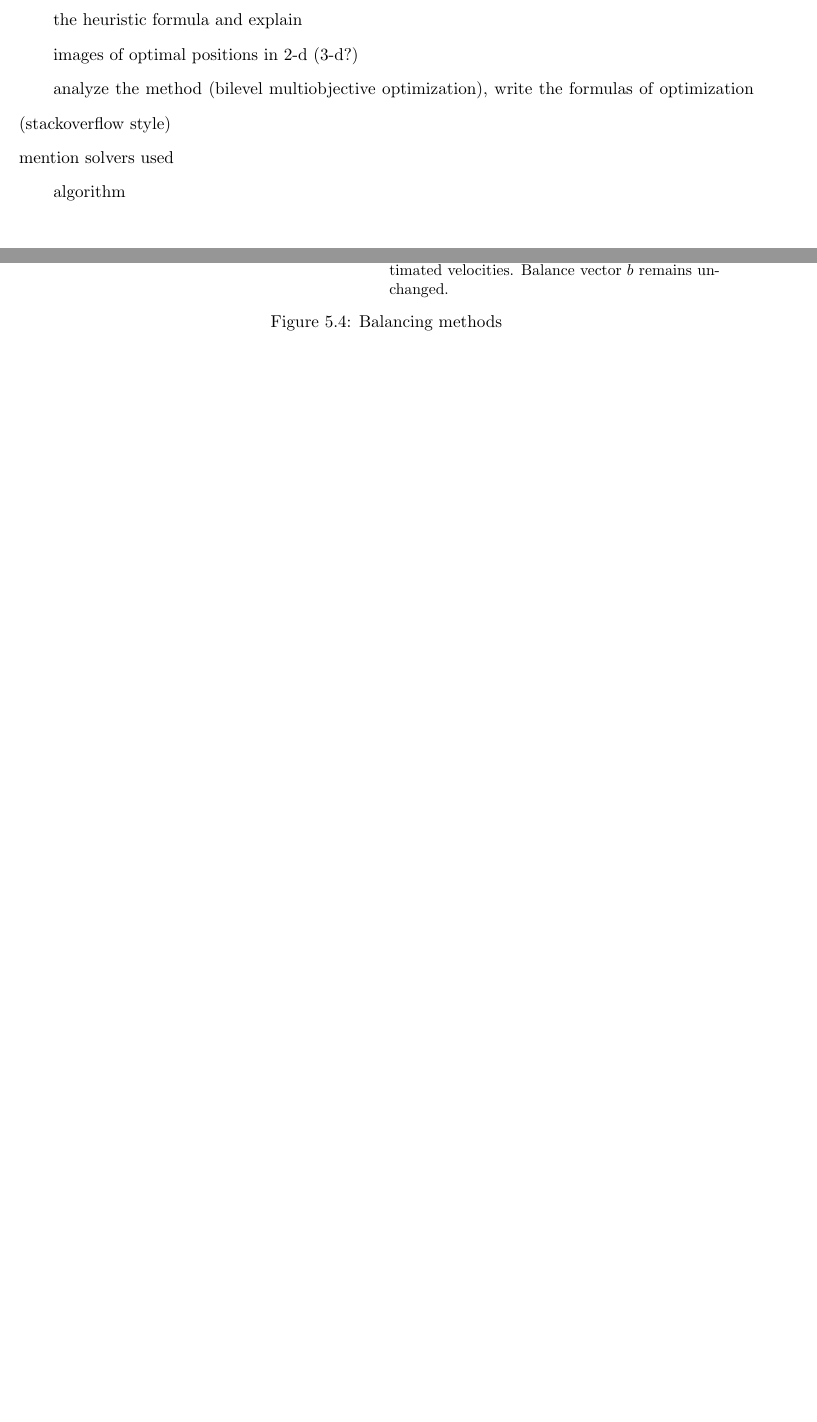
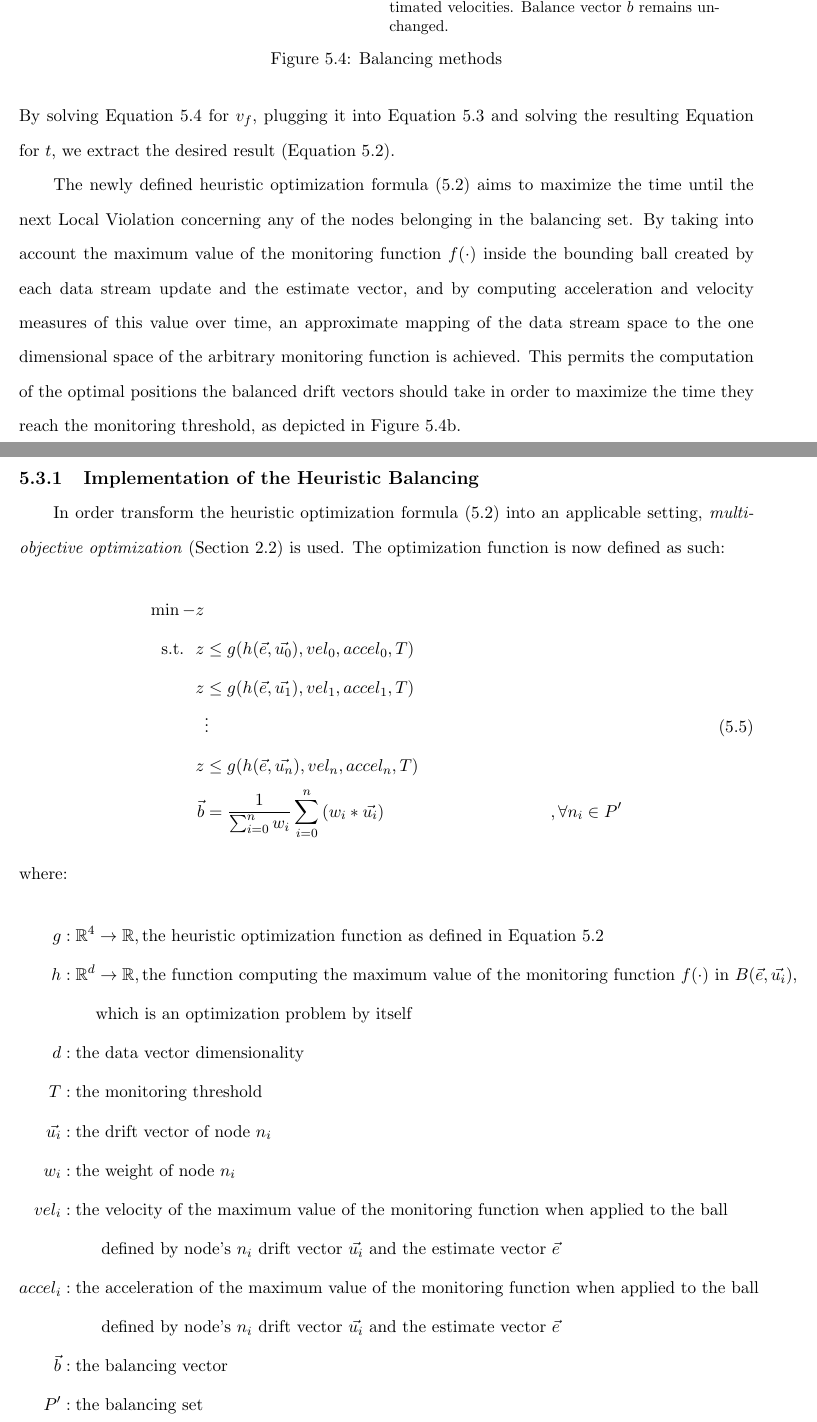
Before and after one commit to alexdkeros/GM_Thesis_latex, a LaTeX thesis (GM_Thesis/thesis.tex, which reads GM_Thesis/doc/implementation.tex, GM_Thesis/usuthesis.cls): two parts of pages 26 and 27 of 34 before the commit and two parts of pages 28 and 29 of 37 after it, joined at a grey line, cut at the place of the change, the shorter picture padded with empty space. Compiled offline with pdfLaTeX.

Commit message:
heuristic optimization impl

```diff
--- a/GM_Thesis/doc/implementation.tex
+++ b/GM_Thesis/doc/implementation.tex
@@ -145,2 +153,6 @@ use simple velocity and acceleration estimations of drift vectors to enhance res
+vel_i(t_{lv})&:\text{the estimated velocity of the maximum value of the monitoring function $f(\cdot)$}\\&\qquad\text{when applied to the bounding ball created by the data stream update of node $n_i$}\\&\qquad\text{and the estimate vector $\vec{e}$ at time $t_{lv}$}\\
+accel_i(t_{lv})&:\text{the estimated acceleration of the maximum value of the monitoring function $f(\cdot)$}\\&\qquad\text{when applied to the bounding ball created by the data stream update of node $n_i$}\\&\qquad\text{and the estimate vector $\vec{e}$ at time $t_{lv}$}\\
+t_{lv}&:\text{time of Local Violation occurrence}\\
+P'&:\text{the balancing set}\\
+\end{align*}
 
-the heuristic formula and explain
@@ -147,10 +168,9 @@ the heuristic formula and explain
+v_f^2=v_i^2+2*a*d
+\label{form:finalVel}
+\end{equation}
+By solving Equation~\ref{form:finalVel} for $v_f$, plugging it into Equation~\ref{form:displacement} and solving the resulting Equation for $t$, we extract the desired result (Equation~\ref{form:heuristic}).
 
-images of optimal positions in 2-d (3-d?)
-
-analyze the method (bilevel multiobjective optimization), write the formulas of optimization (stackoverflow style)\\
-mention solvers used
-
-algorithm
+The newly defined heuristic optimization formula (\ref{form:heuristic}) aims to maximize the time until the next Local Violation concerning any of the nodes belonging in the balancing set. By taking into account the maximum value of the monitoring function $f(\cdot)$ inside the bounding ball created by each data stream update and the estimate vector, and by computing acceleration and velocity measures of this value over time, an approximate mapping of the data stream space to the one dimensional space of the arbitrary monitoring function is achieved. This permits the computation of the optimal positions the balanced drift vectors should take in order to maximize the time they reach the monitoring threshold, as depicted in Figure~\ref{fig:heuristicbalancing}.
 
 %%%%%%%%%%%%%%%%%%%%%%%%%%%%%%%%%%%% balancing figure %%%%%%%%%%%%%%%%%%%%%%%%%%%%%%%%%%%%
 \begin{figure*}[t!]
@@ -170,3 +190,29 @@ algorithm
 \caption{Balancing methods}
 \end{figure*}
 %%%%%%%%%%%%%%%%%%%%%%%%%%%%%%%%%%%%%%%%%%%%%%%%%%%%%%%%%%%%%%%%%%%%%%%%%%%%%%%%%%%%%%%%%%%
+
+%TODO: algo, images
+\subsection{Implementation of the Heuristic Balancing}
+
+In order transform the heuristic optimization formula (\ref{form:heuristic}) into an applicable setting, \emph{multi-objective optimization} (Section~\ref{sec:theorBack-MOP}) is used. The optimization function is now defined as such:
+\begin{align*}
+\min -z&\\
+	\text{s.t.}\ \ z&\leq g(h(\vec{e},\vec{u_0}), vel_0, accel_0, T)\\
+	z&\leq g(h(\vec{e},\vec{u_1}), vel_1, accel_1, T)\\
+	&\vdots  \numberthis \label{form:mop}\\
+	z&\leq g(h(\vec{e},\vec{u_n}), vel_n, accel_n, T)\\
+	\vec{b}&=\frac{1}{\sum_{i=0}^n{w_i}}\sum_{i=0}^n{(w_i*\vec{u_i})} &&,\forall n_i \in P'
+\end{align*}
+where:
+\begin{align*}
+g&:\mathbb{R}^4 \to \mathbb{R}, \text{the heuristic optimization function as defined in Equation~\ref{form:heuristic}}\\
+h&:\mathbb{R}^d \to \mathbb{R}, \text{the function computing the maximum value of the monitoring function $f(\cdot)$ in $B(\vec{e},\vec{u_i})$,}\\&\qquad\text{which is an optimization problem by itself}\\
+d&: \text{the data vector dimensionality}\\
+T&: \text{the monitoring threshold}\\
+\vec{u_i}&: \text{the drift vector of node $n_i$}\\
+w_i&: \text{the weight of node $n_i$}\\
+vel_i&: \text{the velocity of the maximum value of the monitoring function when applied to the ball}\\&\qquad\text{ defined by node's $n_i$ drift vector $\vec{u_i}$ and the estimate vector $\vec{e}$}\\
+accel_i&: \text{the acceleration of the maximum value of the monitoring function when applied to the ball}\\&\qquad\text{ defined by node's $n_i$ drift vector $\vec{u_i}$ and the estimate vector $\vec{e}$}\\
+\vec{b}&: \text{the balancing vector}\\
+P'&: \text{the balancing set}
+\end{align*}
--- a/GM_Thesis/usuthesis.cls
+++ b/GM_Thesis/usuthesis.cls
@@ -299,7 +299,7 @@
     left=1in,
     top=0.8in,
     right=1in,
-    bottom=0.5in,
+    bottom=0.8in,
     headheight=\@@fontsize,
     headsep=\baselineskip,
     footskip=10pt}
@@ -550,6 +550,9 @@
     }
 }
 %}}}
+
+%selective numbering of equations
+\newcommand\numberthis{\addtocounter{equation}{1}\tag{\theequation}}
 
 %{{{ Define some frontmatter and backmatter environments
 % Public Abstract
```
Also changed, not shown: GM_Thesis/doc/theoreticalBackground.tex (+1 -0 lines), GM_Thesis/thesis.bbl, GM_Thesis/thesis.pdf, GM_Thesis/doc/implementation.tex (36 more changed lines), 5 other files.
